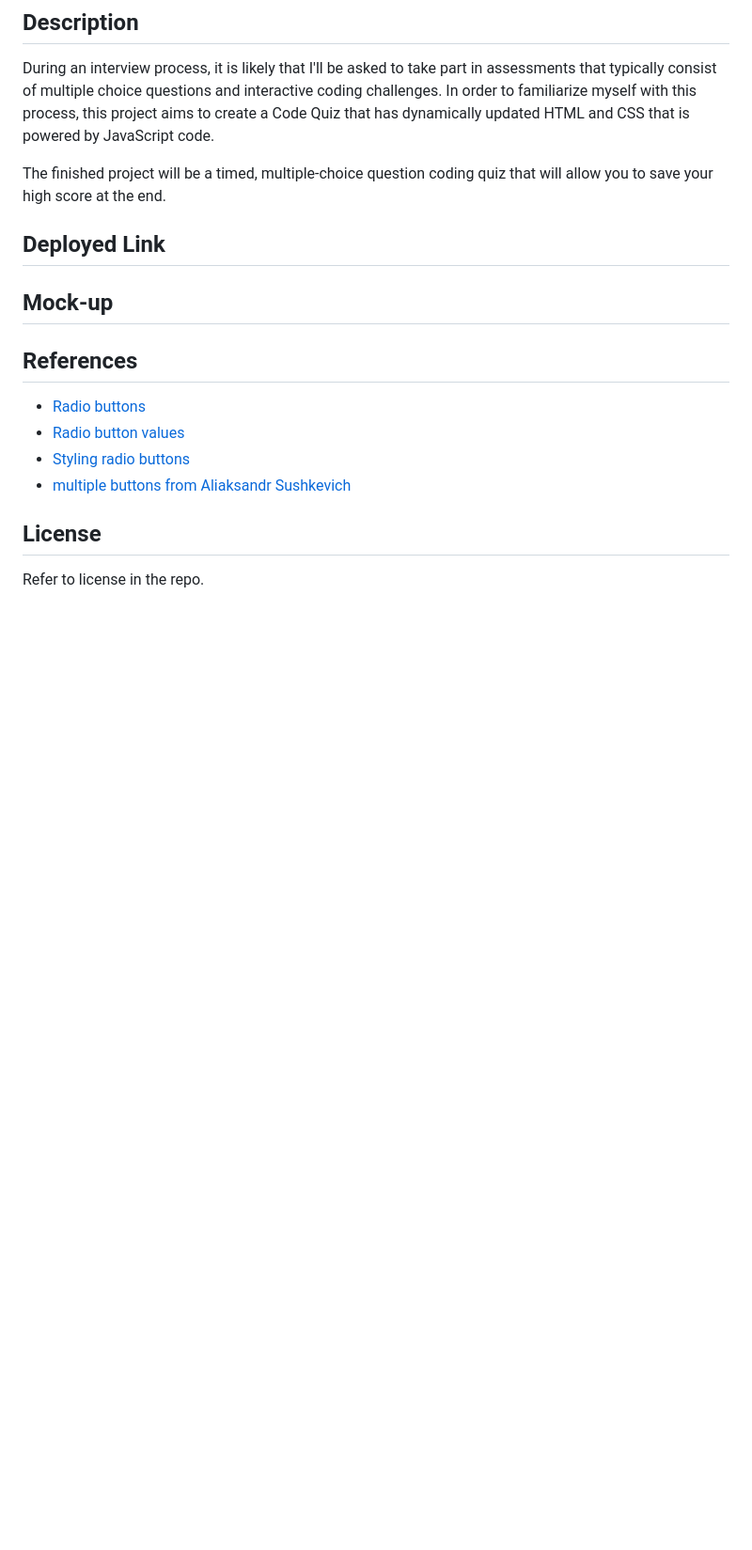
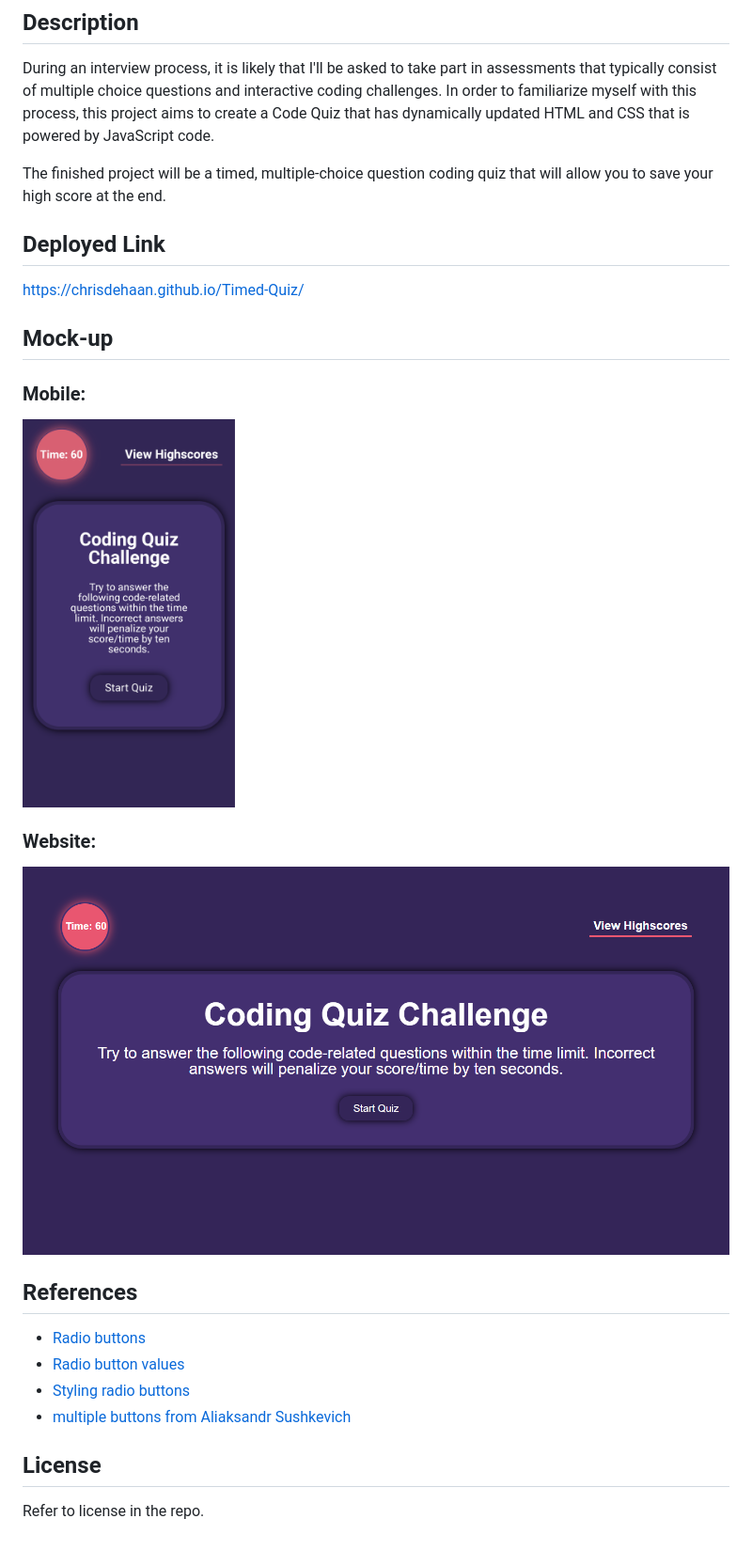
Before and after one commit to ChrisDeHaan/Timed-Quiz, a Markdown page: README.md, the part around the change. Shown: that part at 94% size. GitHub-like rendering; pictures changed too: assets/img/Challenge4mobilemockup.png (added), assets/img/challenge4websitemockup.png (added); blank space fills up the shorter version.

Commit message:
added mobile and web images and deployed link

```diff
--- a/README.md
+++ b/README.md
@@ -8,11 +8,17 @@ The finished project will be a timed, multiple-choice question coding quiz that
 
 ## Deployed Link
 
-
+https://chrisdehaan.github.io/Timed-Quiz/
 
 ## Mock-up
 
+### Mobile:
 
+<img src="./assets/img/Challenge4mobilemockup.png" alt="mobile mockup" width="30%" height="30%">
+
+### Website:
+
+![website-mockup](./assets/img/challenge4websitemockup.png)
 
 ## References
 
```
